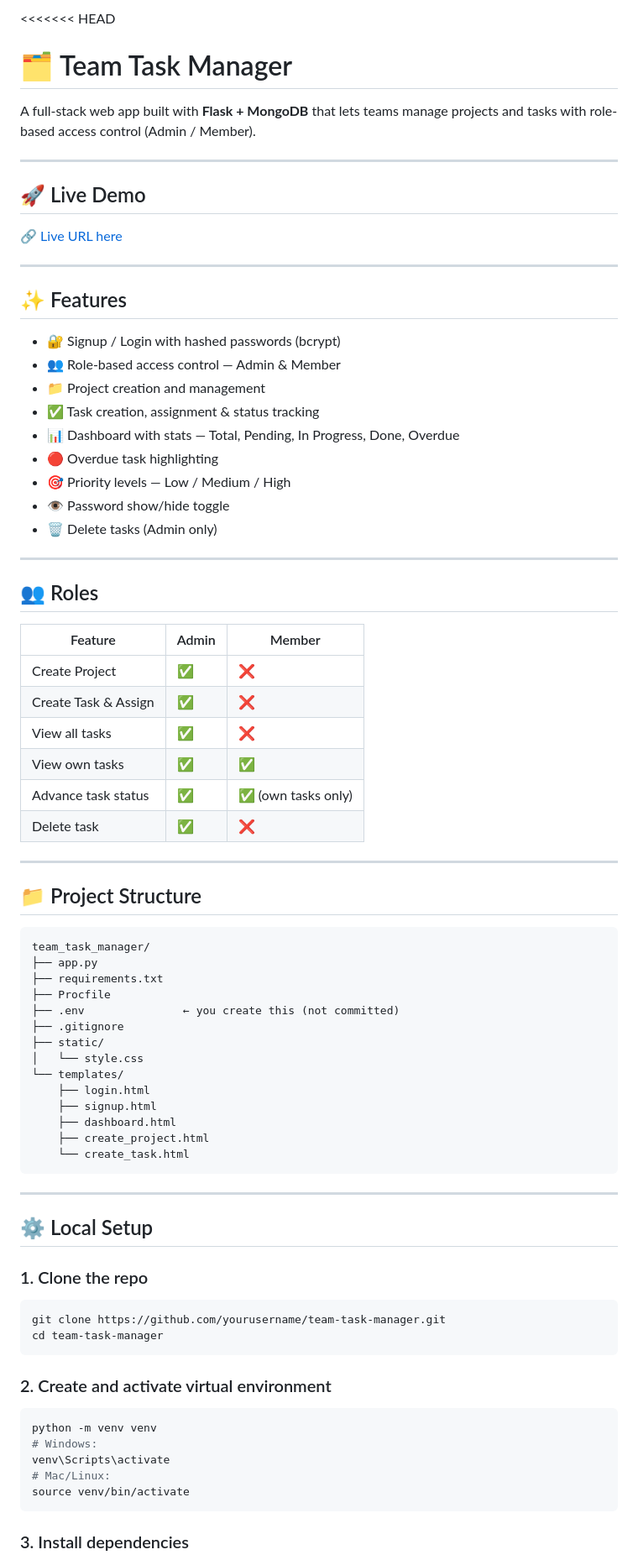
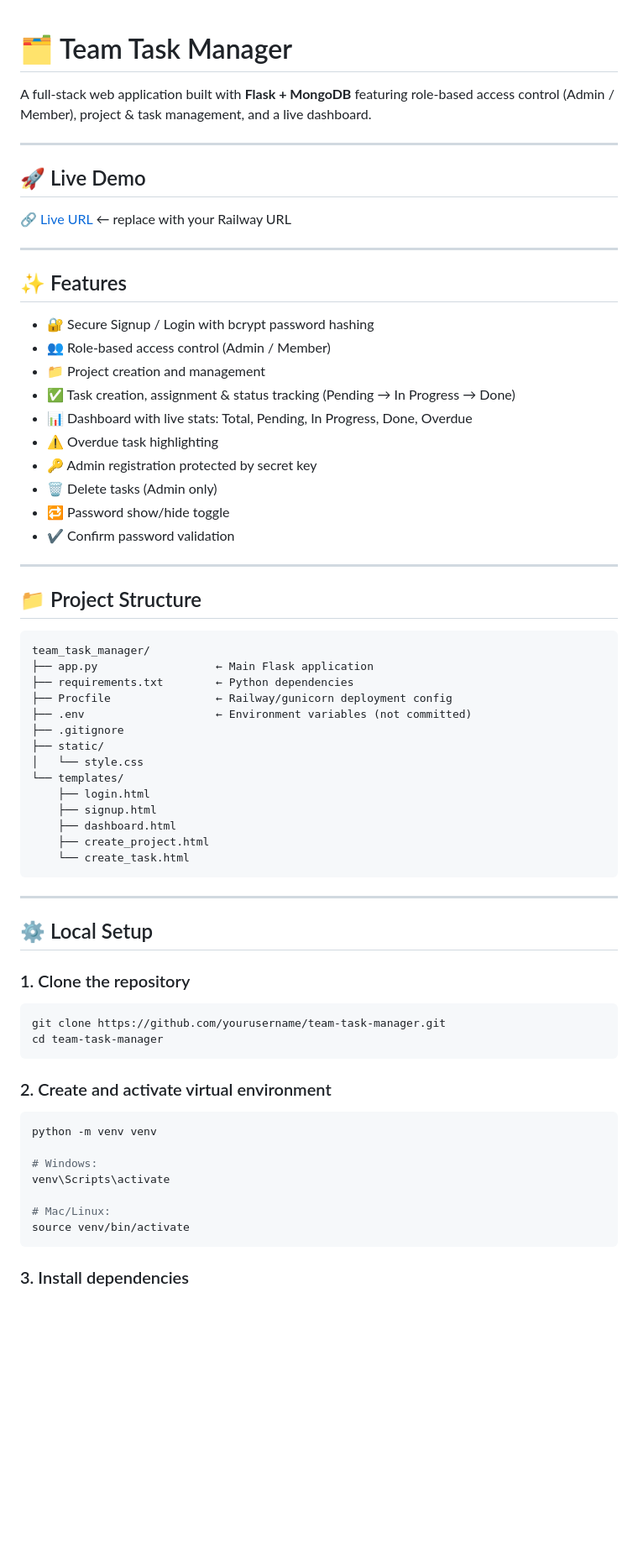
Before and after one commit to priya-1339/team_task_manager, a Markdown page: README.md, the part around one of its changes. Shown at 84% size. Rendered like a GitHub page; blank space fills up the shorter version.

````diff
--- a/README.md
+++ b/README.md
@@ -1,40 +1,27 @@
-<<<<<<< HEAD
 # 🗂 Team Task Manager
 
-A full-stack web app built with **Flask + MongoDB** that lets teams manage projects and tasks with role-based access control (Admin / Member).
+A full-stack web application built with **Flask + MongoDB** featuring role-based access control (Admin / Member), project & task management, and a live dashboard.
 
 ---
 
 ## 🚀 Live Demo
 
-🔗 [Live URL here](#) <!-- Replace with your Railway URL -->
+🔗 [Live URL](https://your-app.railway.app) ← replace with your Railway URL
 
 ---
 
 ## ✨ Features
 
-- 🔐 Signup / Login with hashed passwords (bcrypt)
-- 👥 Role-based access control — Admin & Member
+- 🔐 Secure Signup / Login with bcrypt password hashing
+- 👥 Role-based access control (Admin / Member)
 - 📁 Project creation and management
-- ✅ Task creation, assignment & status tracking
-- 📊 Dashboard with stats — Total, Pending, In Progress, Done, Overdue
-- 🔴 Overdue task highlighting
-- 🎯 Priority levels — Low / Medium / High
-- 👁 Password show/hide toggle
+- ✅ Task creation, assignment & status tracking (Pending → In Progress → Done)
+- 📊 Dashboard with live stats: Total, Pending, In Progress, Done, Overdue
+- ⚠️ Overdue task highlighting
+- 🔑 Admin registration protected by secret key
 - 🗑 Delete tasks (Admin only)
-
----
-
-## 👥 Roles
-
-| Feature | Admin | Member |
-|---|---|---|
-| Create Project | ✅ | ❌ |
-| Create Task & Assign | ✅ | ❌ |
-| View all tasks | ✅ | ❌ |
-| View own tasks | ✅ | ✅ |
-| Advance task status | ✅ | ✅ (own tasks only) |
-| Delete task | ✅ | ❌ |
+- 🔁 Password show/hide toggle
+- ✔️ Confirm password validation
 
 ---
 
@@ -42,10 +29,10 @@ A full-stack web app built with **Flask + MongoDB** that lets teams manage proje
 
 ```
 team_task_manager/
-├── app.py
-├── requirements.txt
-├── Procfile
-├── .env               ← you create this (not committed)
+├── app.py                  ← Main Flask application
+├── requirements.txt        ← Python dependencies
+├── Procfile                ← Railway/gunicorn deployment config
+├── .env                    ← Environment variables (not committed)
 ├── .gitignore
 ├── static/
 │   └── style.css
@@ -61,7 +48,7 @@ team_task_manager/
 
 ## ⚙️ Local Setup
 
-### 1. Clone the repo
+### 1. Clone the repository
 ```bash
 git clone https://github.com/yourusername/team-task-manager.git
 cd team-task-manager
@@ -70,8 +57,10 @@ cd team-task-manager
 ### 2. Create and activate virtual environment
 ```bash
 python -m venv venv
+
 # Windows:
 venv\Scripts\activate
+
 # Mac/Linux:
 source venv/bin/activate
 ```
````
Also changed, not shown: other parts of README.md (+55 -22 lines).
